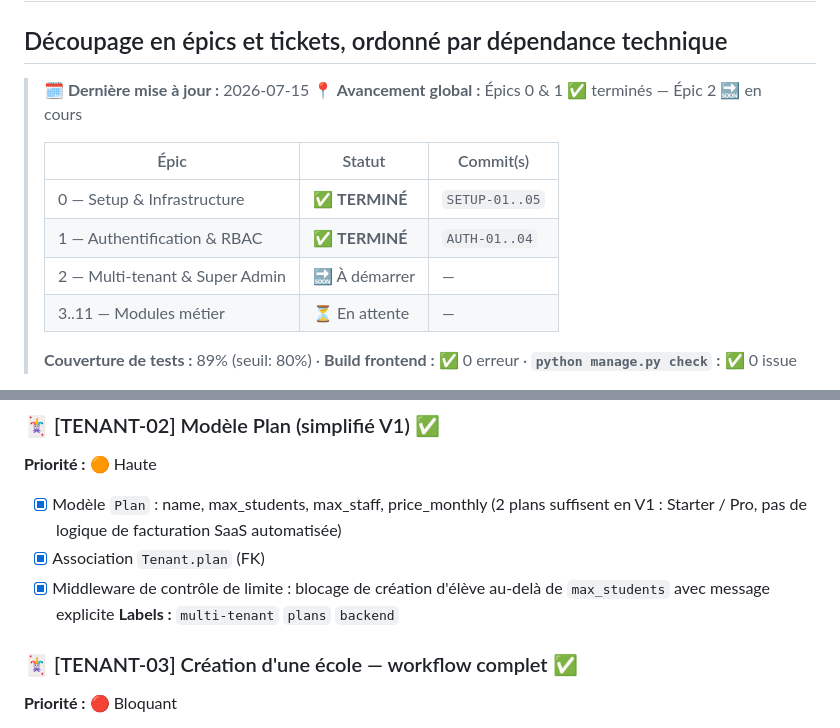
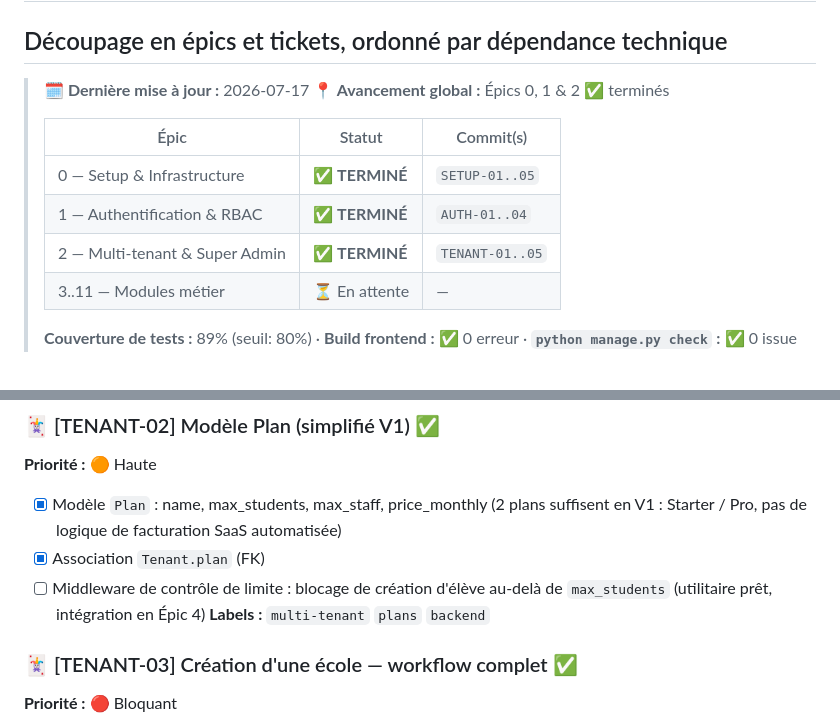
Before and after one commit to Christ14-20/Guischool, a Markdown page: docs/Eduguinee_MVP_Backlog.md, 2 parts joined by grey strips. GitHub-like rendering.

Commit message:
docs: sync backlog header for Epic 2 and correct TENANT-02 limit check checkbox to indicate integration in Epic 4

```diff
--- a/docs/Eduguinee_MVP_Backlog.md
+++ b/docs/Eduguinee_MVP_Backlog.md
@@ -1,14 +1,14 @@
 # BACKLOG MVP — EDUGUINÉE 3.0
 ## Découpage en épics et tickets, ordonné par dépendance technique
 
-> **🗓 Dernière mise à jour :** 2026-07-15
-> **📍 Avancement global :** Épics 0 & 1 ✅ terminés — Épic 2 🔜 en cours
+> **🗓 Dernière mise à jour :** 2026-07-17
+> **📍 Avancement global :** Épics 0, 1 & 2 ✅ terminés
 >
 > | Épic | Statut | Commit(s) |
 > |------|--------|-----------|
 > | 0 — Setup & Infrastructure | ✅ **TERMINÉ** | `SETUP-01..05` |
 > | 1 — Authentification & RBAC | ✅ **TERMINÉ** | `AUTH-01..04` |
-> | 2 — Multi-tenant & Super Admin | 🔜 À démarrer | — |
+> | 2 — Multi-tenant & Super Admin | ✅ **TERMINÉ** | `TENANT-01..05` |
 > | 3..11 — Modules métier | ⏳ En attente | — |
 >
 > **Couverture de tests :** 89% (seuil: 80%) · **Build frontend :** ✅ 0 erreur · **`python manage.py check` :** ✅ 0 issue
@@ -169,7 +169,7 @@
 **Priorité :** 🟠 Haute
 - [x] Modèle `Plan` : name, max_students, max_staff, price_monthly (2 plans suffisent en V1 : Starter / Pro, pas de logique de facturation SaaS automatisée)
 - [x] Association `Tenant.plan` (FK)
-- [x] Middleware de contrôle de limite : blocage de création d'élève au-delà de `max_students` avec message explicite
+- [ ] Middleware de contrôle de limite : blocage de création d'élève au-delà de `max_students` (utilitaire prêt, intégration en Épic 4)
 **Labels :** `multi-tenant` `plans` `backend`
 
 ### 🃏 [TENANT-03] Création d'une école — workflow complet ✅
```
